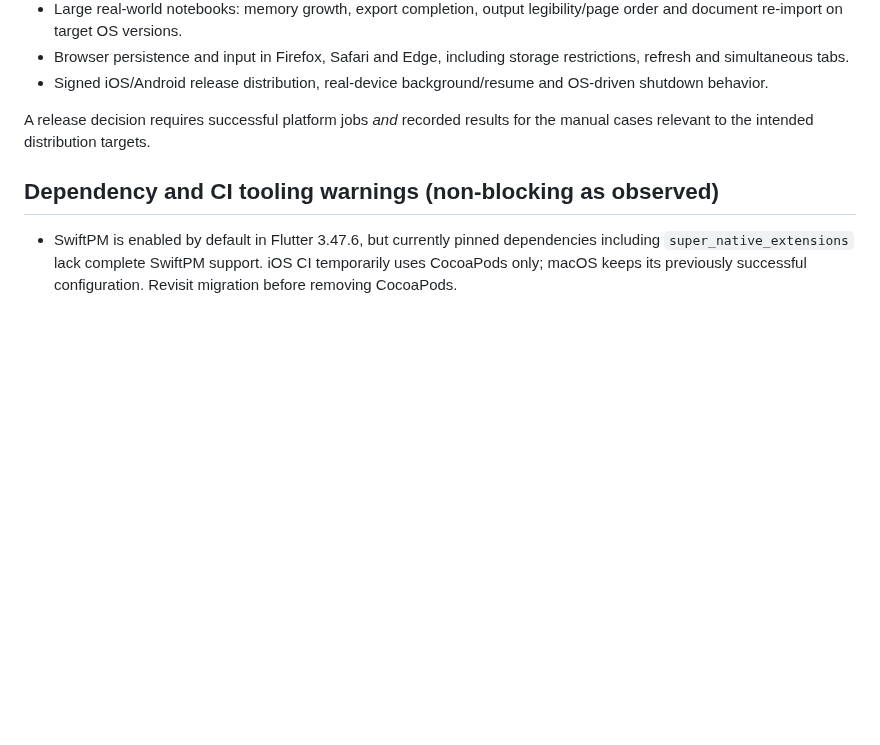
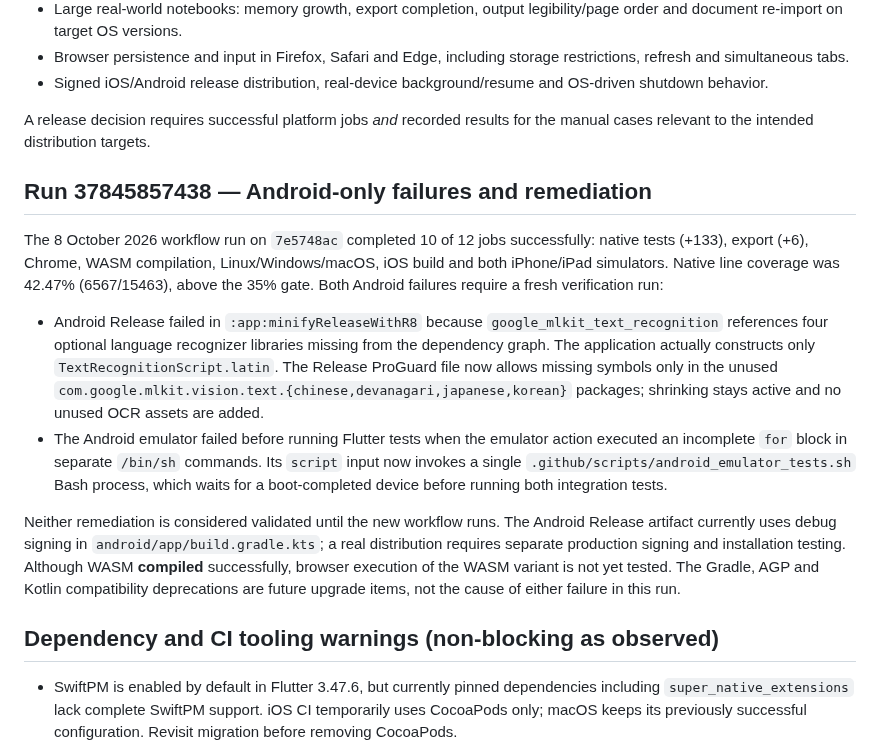
Before and after one commit to ZuzannaBran/NaNotateczki, a Markdown page: docs/TEST_MATRIX.md, the part around the change. Drawn GitHub-style; blank space fills up the shorter version.

Commit message:
chat: record Android release and emulator CI root causes

```diff
--- a/docs/TEST_MATRIX.md
+++ b/docs/TEST_MATRIX.md
@@ -250,6 +250,35 @@ manual/device-farm checks, not automatic green CI claims:
 A release decision requires successful platform jobs *and* recorded results
 for the manual cases relevant to the intended distribution targets.
 
+## Run 37845857438 — Android-only failures and remediation
+
+The 8 October 2026 workflow run on `7e5748ac` completed 10 of 12 jobs
+successfully: native tests (+133), export (+6), Chrome, WASM compilation,
+Linux/Windows/macOS, iOS build and both iPhone/iPad simulators.
+Native line coverage was 42.47% (6567/15463), above the 35% gate.
+Both Android failures require a fresh verification run:
+
+- Android Release failed in `:app:minifyReleaseWithR8` because
+  `google_mlkit_text_recognition` references four optional language
+  recognizer libraries missing from the dependency graph. The application
+  actually constructs only `TextRecognitionScript.latin`. The Release
+  ProGuard file now allows missing symbols only in the unused
+  `com.google.mlkit.vision.text.{chinese,devanagari,japanese,korean}`
+  packages; shrinking stays active and no unused OCR assets are added.
+- The Android emulator failed before running Flutter tests when the
+  emulator action executed an incomplete `for` block in separate
+  `/bin/sh` commands. Its `script` input now invokes a single
+  `.github/scripts/android_emulator_tests.sh` Bash process, which waits
+  for a boot-completed device before running both integration tests.
+
+Neither remediation is considered validated until the new workflow runs.
+The Android Release artifact currently uses debug signing in
+`android/app/build.gradle.kts`; a real distribution requires separate
+production signing and installation testing. Although WASM **compiled**
+successfully, browser execution of the WASM variant is not yet tested.
+The Gradle, AGP and Kotlin compatibility deprecations are future upgrade
+items, not the cause of either failure in this run.
+
 ## Dependency and CI tooling warnings (non-blocking as observed)
 
 - SwiftPM is enabled by default in Flutter 3.47.6, but currently pinned
```
